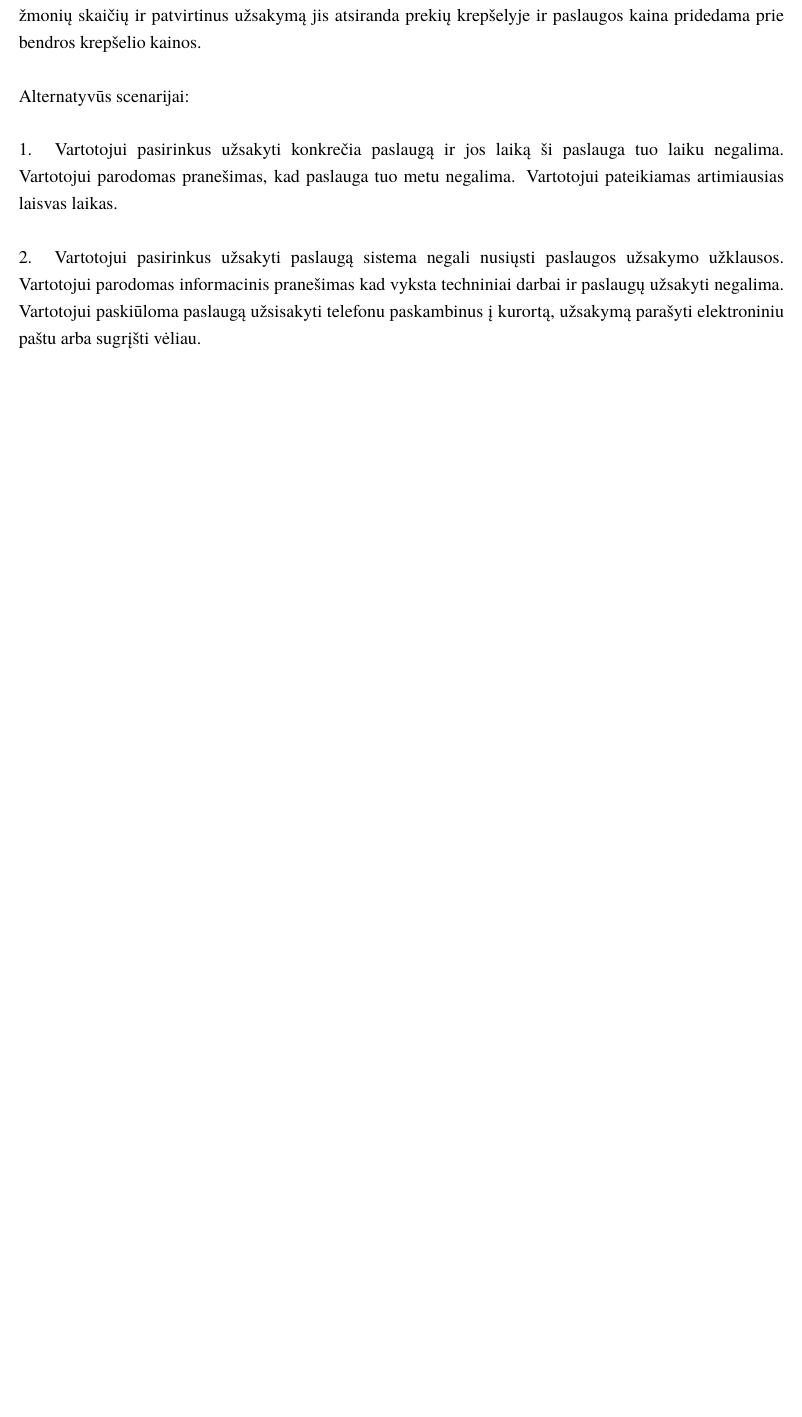
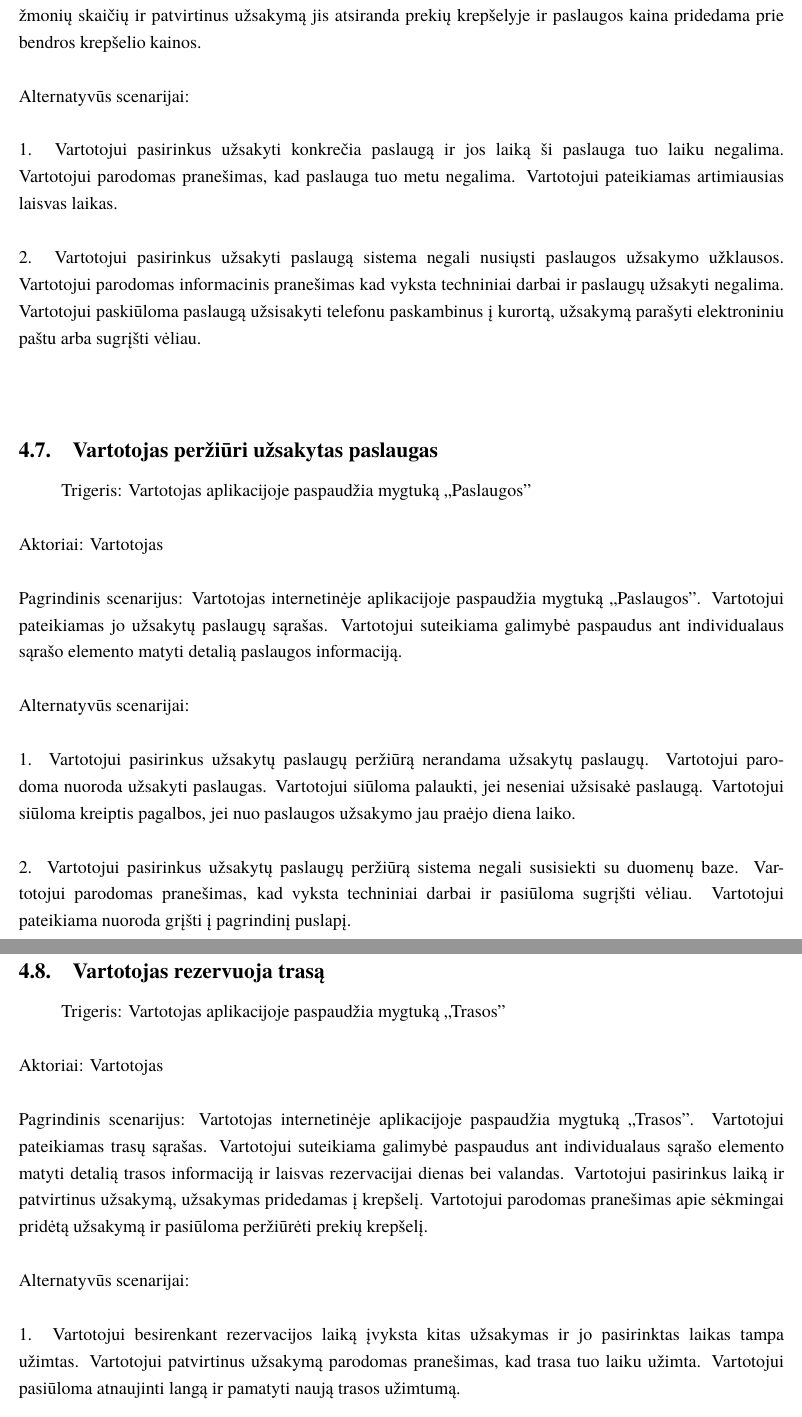
Before and after one commit to macro161/Slidinejimas, a LaTeX document (Latex/PSI II 1 Laboratorinis.tex): part of page 27 of 31 before the commit and two parts of pages 27 and 28 of 33 after it, the two joined at a grey line, cut so that both start at the same text, the shorter picture padded with empty space. Compiled offline with XeLaTeX; a missing font is replaced by an installed copy or a similar font.

Commit message:
Use Case for FR 17-19

```diff
--- a/Latex/PSI II 1 Laboratorinis.tex
+++ b/Latex/PSI II 1 Laboratorinis.tex
@@ -615,4 +615,17 @@ Alternatyvūs scenarijai:\\ \\
 1. Vartotojui pasirinkus užsakyti konkrečia paslaugą ir jos laiką ši paslauga tuo laiku negalima. Vartotojui parodomas pranešimas, kad paslauga tuo metu negalima. Vartotojui pateikiamas artimiausias laisvas laikas. \\ \\
 2. Vartotojui pasirinkus užsakyti paslaugą sistema negali nusiųsti paslaugos užsakymo užklausos. Vartotojui parodomas informacinis pranešimas kad vyksta techniniai darbai ir paslaugų užsakyti negalima. Vartotojui paskiūloma paslaugą užsisakyti telefonu paskambinus į kurortą, užsakymą parašyti elektroniniu paštu arba sugrįšti vėliau.\\ \\
 
+\subsection{Vartotojas peržiūri užsakytas paslaugas}
+	Trigeris: Vartotojas aplikacijoje paspaudžia mygtuką ,,Paslaugos"\\ \\
+	Aktoriai: Vartotojas\\ \\
+	Pagrindinis scenarijus: Vartotojas internetinėje aplikacijoje paspaudžia mygtuką ,,Paslaugos". Vartotojui pateikiamas jo užsakytų paslaugų sąrašas. Vartotojui suteikiama galimybė paspaudus ant individualaus sąrašo elemento matyti detalią paslaugos informaciją.\\ \\
+	Alternatyvūs scenarijai:\\ \\
+1. Vartotojui pasirinkus užsakytų paslaugų peržiūrą nerandama užsakytų paslaugų. Vartotojui parodoma nuoroda užsakyti paslaugas. Vartotojui siūloma palaukti, jei neseniai užsisakė paslaugą. Vartotojui siūloma kreiptis pagalbos, jei nuo paslaugos užsakymo jau praėjo diena laiko.\\ \\
+2. Vartotojui pasirinkus užsakytų paslaugų peržiūrą sistema negali susisiekti su duomenų baze. Vartotojui parodomas pranešimas, kad vyksta techniniai darbai ir pasiūloma sugrįšti vėliau. Vartotojui pateikiama nuoroda grįšti į pagrindinį puslapį.\\ \\
 
+\subsection{Vartotojas rezervuoja trasą}
+	Trigeris: Vartotojas aplikacijoje paspaudžia mygtuką ,,Trasos"\\ \\
+	Aktoriai: Vartotojas\\ \\
+	Pagrindinis scenarijus: Vartotojas internetinėje aplikacijoje paspaudžia mygtuką ,,Trasos". Vartotojui pateikiamas trasų sąrašas. Vartotojui suteikiama galimybė paspaudus ant individualaus sąrašo elemento matyti detalią trasos informaciją ir laisvas rezervacijai dienas bei valandas. Vartotojui pasirinkus laiką ir patvirtinus užsakymą, užsakymas pridedamas į krepšelį. Vartotojui parodomas pranešimas apie sėkmingai pridėtą užsakymą ir pasiūloma peržiūrėti prekių krepšelį.\\ \\
+	Alternatyvūs scenarijai:\\ \\
+1. Vartotojui besirenkant rezervacijos laiką įvyksta kitas užsakymas ir jo pasirinktas laikas tampa užimtas. Vartotojui patvirtinus užsakymą parodomas pranešimas, kad trasa tuo laiku užimta. Vartotojui pasiūloma atnaujinti langą ir pamatyti naują trasos užimtumą.\\ \\
```
Also changed, not shown: Latex/PSI II 1 Laboratorinis.tex (10 more changed lines).
